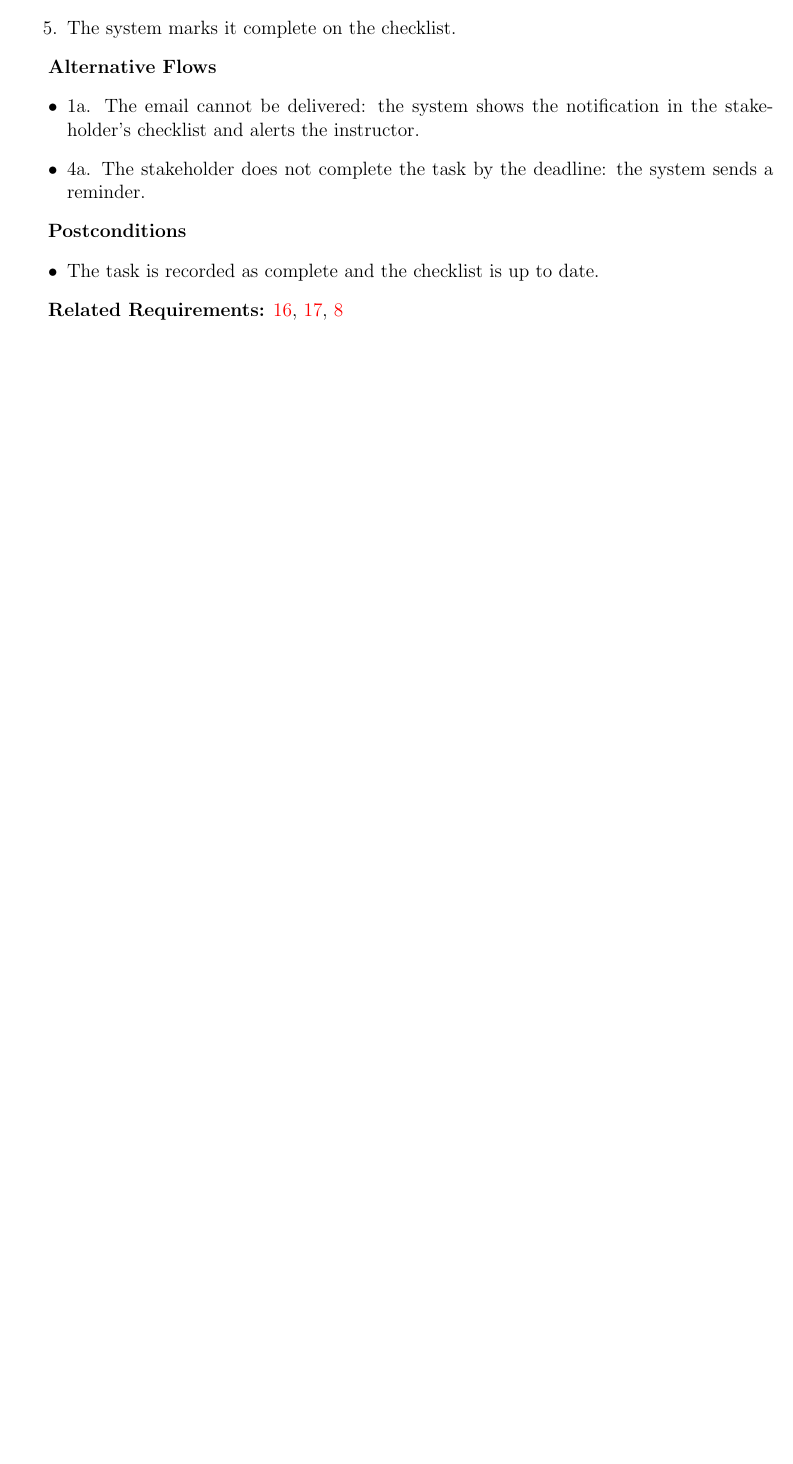
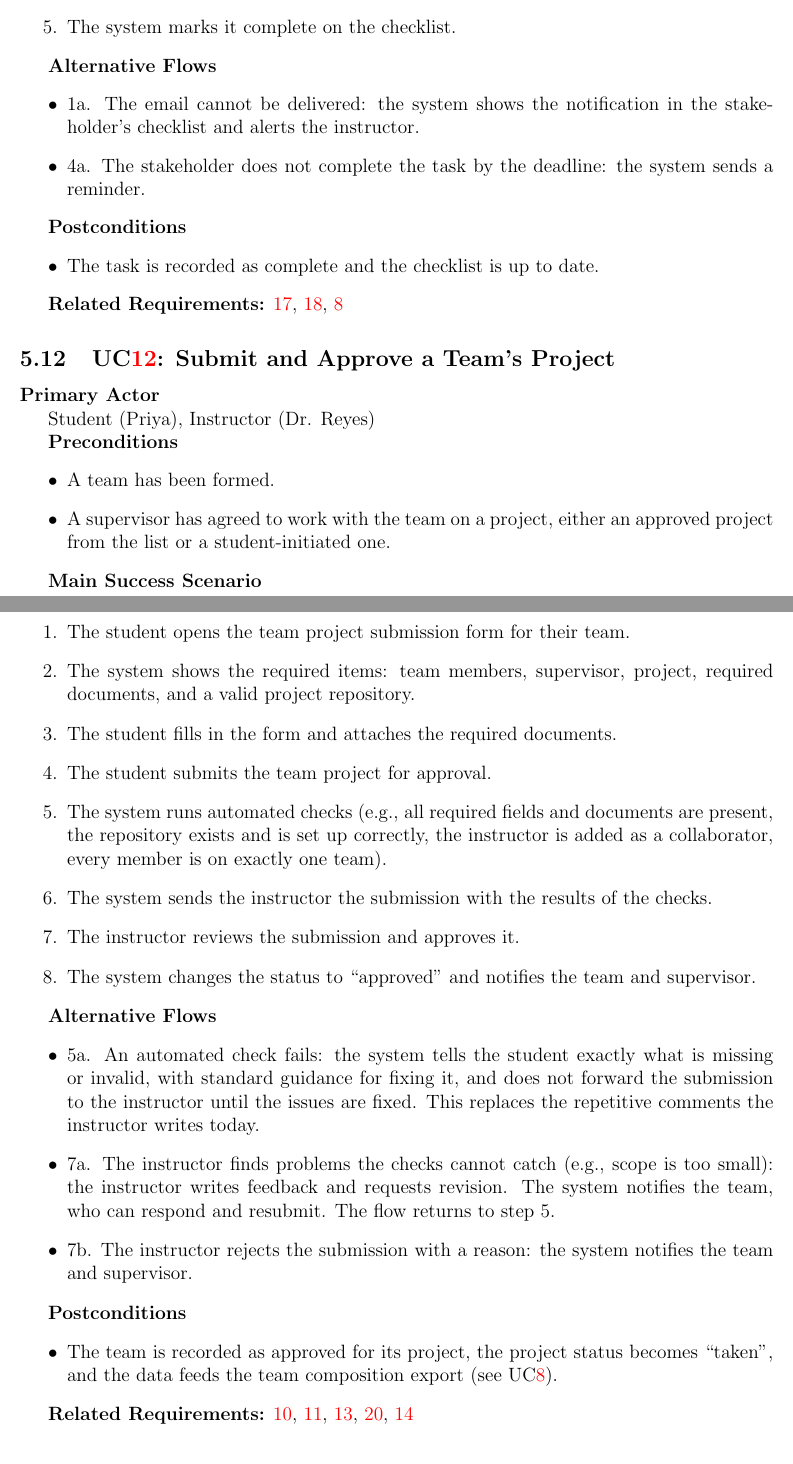
Before and after one commit to Ayushpatel2026/Keystone, a LaTeX document (docs/SRS/SRS.tex): part of page 29 of 46 before the commit and two parts of pages 29 and 30 of 47 after it, the two joined at a grey line, cut so that both start at the same text, the shorter picture padded with empty space. Compiled offline with pdfLaTeX; a LaTeX package or settings file that is missing is left out.

Commit message:
resolved comments #70

```diff
--- a/docs/SRS/SRS.tex
+++ b/docs/SRS/SRS.tex
@@ -1348,6 +1352,64 @@ Any stakeholder (Priya, Marcus, Dr. Malik, Dr. Reyes)
 
 \textbf{Related Requirements:} \ref{SR_PushNotify}, \ref{SR_Checklist},
 \ref{SR_StatusNotify}
+
+% ---------------- UC 12 ----------------
+
+\refstepcounter{ucnum} \label{UC_ApproveTeamProject}
+\subsection{\ucref{UC_ApproveTeamProject}: Submit and Approve a Team's Project}
+
+\textbf{Primary Actor}
+
+Student (Priya), Instructor (Dr. Reyes)
+
+\textbf{Preconditions}
+\begin{itemize}
+  \item A team has been formed.
+  \item A supervisor has agreed to work with the team on a project, either an
+    approved project from the list or a student-initiated one.
+\end{itemize}
+
+\textbf{Main Success Scenario}
+\begin{enumerate}
+  \item The student opens the team project submission form for their team.
+  \item The system shows the required items: team members, supervisor,
+    project, required documents, and a valid project repository.
+  \item The student fills in the form and attaches the required documents.
+  \item The student submits the team project for approval.
+  \item The system runs automated checks (e.g., all required fields and
+    documents are present, the repository exists and is set up correctly, the
+    instructor is added as a collaborator, every member is on exactly one team).
+  \item The system sends the instructor the submission with the results of the
+    checks.
+  \item The instructor reviews the submission and approves it.
+  \item The system changes the status to ``approved'' and notifies the team and
+    supervisor.
+\end{enumerate}
+
+\textbf{Alternative Flows}
+\begin{itemize}
+  \item 5a. An automated check fails: the system tells the student exactly what
+    is missing or invalid, with standard guidance for fixing it, and does not
+    forward the submission to the instructor until the issues are fixed. This
+    replaces the repetitive comments the instructor writes today.
+  \item 7a. The instructor finds problems the checks cannot catch (e.g., scope
+    is too small): the instructor writes feedback and requests revision. The
+    system notifies the team, who can respond and resubmit. The flow returns to
+    step 5.
+  \item 7b. The instructor rejects the submission with a reason: the system
+    notifies the team and supervisor.
+\end{itemize}
+
+\textbf{Postconditions}
+\begin{itemize}
+  \item The team is recorded as approved for its project, the project status
+    becomes ``taken'', and the data feeds the team composition export (see
+    \ucref{UC_ValidateTeams}).
+\end{itemize}
+
+\textbf{Related Requirements:} \ref{SR_HumanApproval},
+\ref{SR_ReviewDialogue}, \ref{SR_TeamValidity}, \ref{SR_ReduceAdmin},
+\ref{SR_TeamSubmissionChecks}
 
 % ==============================================================
   \section{Functional Requirements}
```
Also changed, not shown: docs/SRS/SRS.tex (4 more changed lines).
